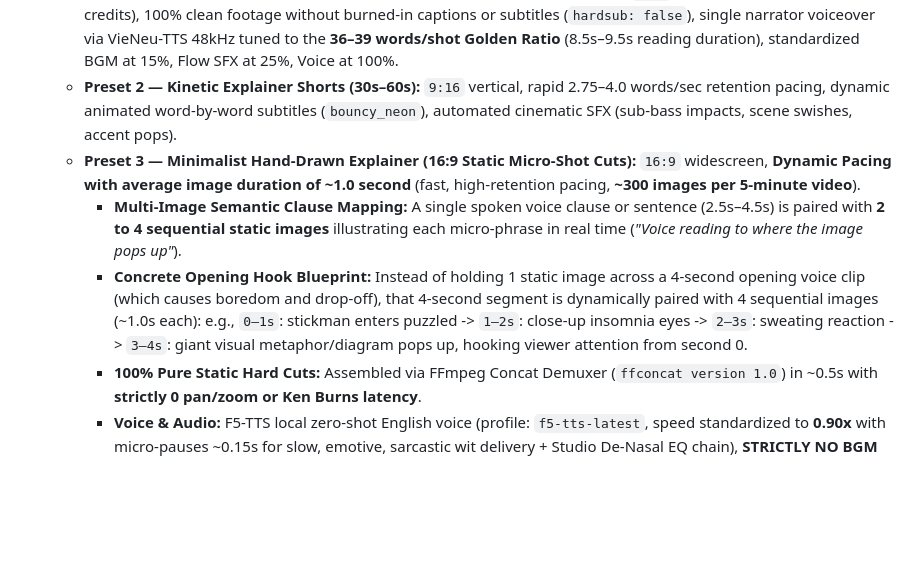
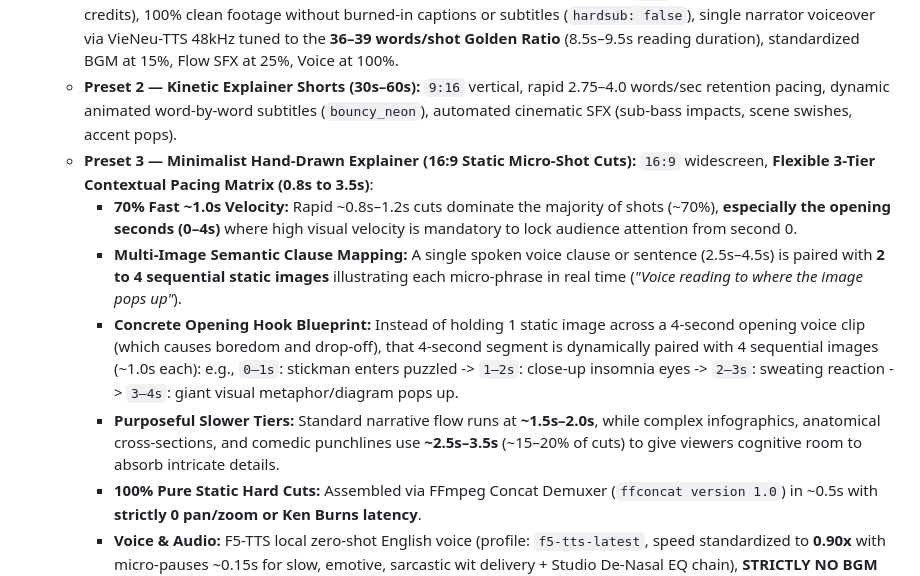
Before and after one commit to ziafu000/VideoGenEngine, a Markdown page: README.md, the part around the change. Rendered like a GitHub page; blank space fills up the shorter version.

Commit message:
feat(pacing): flexible 3-tier contextual pacing matrix with 70% high-tempo dominance

```diff
--- a/README.md
+++ b/README.md
@@ -83,9 +83,11 @@ Building automated AI video pipelines traditionally relies on an expensive, frag
    Zero hardcoding or format lock-in. Any video output—from 15s social ads and 40s clean documentaries to 16:9 educational hand-drawn explainers and cinematic series—is declared through 6 orthogonal parameter dimensions in JSON (`geometry`, `timeline`, `voice`, `visuals`, `subtitles`, `audio_mix`). Canonical recipes include:
    - **Preset 1 — Clean Documentary Shorts (40s Clean Master — Vertical 9:16):** `9:16` vertical, 4 shots × 10s = 40s (60 credits), 100% clean footage without burned-in captions or subtitles (`hardsub: false`), single narrator voiceover via VieNeu-TTS 48kHz tuned to the **36–39 words/shot Golden Ratio** (8.5s–9.5s reading duration), standardized BGM at 15%, Flow SFX at 25%, Voice at 100%.
    - **Preset 2 — Kinetic Explainer Shorts (30s–60s):** `9:16` vertical, rapid 2.75–4.0 words/sec retention pacing, dynamic animated word-by-word subtitles (`bouncy_neon`), automated cinematic SFX (sub-bass impacts, scene swishes, accent pops).
-   - **Preset 3 — Minimalist Hand-Drawn Explainer (16:9 Static Micro-Shot Cuts):** `16:9` widescreen, **Dynamic Pacing with average image duration of ~1.0 second** (fast, high-retention pacing, **~300 images per 5-minute video**).
+   - **Preset 3 — Minimalist Hand-Drawn Explainer (16:9 Static Micro-Shot Cuts):** `16:9` widescreen, **Flexible 3-Tier Contextual Pacing Matrix (0.8s to 3.5s)**:
+     * **70% Fast ~1.0s Velocity:** Rapid ~0.8s–1.2s cuts dominate the majority of shots (~70%), **especially the opening seconds (0–4s)** where high visual velocity is mandatory to lock audience attention from second 0.
      * **Multi-Image Semantic Clause Mapping:** A single spoken voice clause or sentence (2.5s–4.5s) is paired with **2 to 4 sequential static images** illustrating each micro-phrase in real time (*"Voice reading to where the image pops up"*).
-     * **Concrete Opening Hook Blueprint:** Instead of holding 1 static image across a 4-second opening voice clip (which causes boredom and drop-off), that 4-second segment is dynamically paired with 4 sequential images (~1.0s each): e.g., `0–1s`: stickman enters puzzled -> `1–2s`: close-up insomnia eyes -> `2–3s`: sweating reaction -> `3–4s`: giant visual metaphor/diagram pops up, hooking viewer attention from second 0.
+     * **Concrete Opening Hook Blueprint:** Instead of holding 1 static image across a 4-second opening voice clip (which causes boredom and drop-off), that 4-second segment is dynamically paired with 4 sequential images (~1.0s each): e.g., `0–1s`: stickman enters puzzled -> `1–2s`: close-up insomnia eyes -> `2–3s`: sweating reaction -> `3–4s`: giant visual metaphor/diagram pops up.
+     * **Purposeful Slower Tiers:** Standard narrative flow runs at **~1.5s–2.0s**, while complex infographics, anatomical cross-sections, and comedic punchlines use **~2.5s–3.5s** (~15–20% of cuts) to give viewers cognitive room to absorb intricate details.
      * **100% Pure Static Hard Cuts:** Assembled via FFmpeg Concat Demuxer (`ffconcat version 1.0`) in ~0.5s with **strictly 0 pan/zoom or Ken Burns latency**.
      * **Voice & Audio:** F5-TTS local zero-shot English voice (profile: `f5-tts-latest`, speed standardized to **0.90x** with micro-pauses ~0.15s for slow, emotive, sarcastic wit delivery + Studio De-Nasal EQ chain), **STRICTLY NO BGM** (`bgm_volume: 0`). Authentic Ink Explainer art style ("Voice gì thị giác đó" — direct 1-to-1 visual correspondence to the spoken science/anatomy/metaphor). Visuals powered by Google Flow 🍌 **Nano Banana Pro 16:9** (0 credits consumed, 100% free) with in-browser Base64 fetch, MD5 deduplication guard, and contextual palettes (`dark_vignette`, `clean_diagram`, `prehistoric`, `ice_age`, `modern_interior`).
    - **Preset 4 — Story-Driven Cinematic Series (16:9):** 16:9 widescreen, multi-character asset consistency via `@Character` chips, multi-voice dialogue casting, and cinema-grade **Dual-Zone ASS Subtitles** (Tier A bottom dialogue + Tier B top tech HUD).
```
Also changed, not shown: AGENTS.md (+15 -11 lines), WORKFLOW.md (+12 -7 lines).
